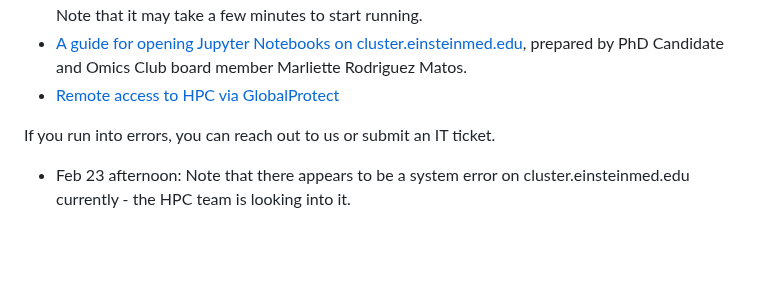
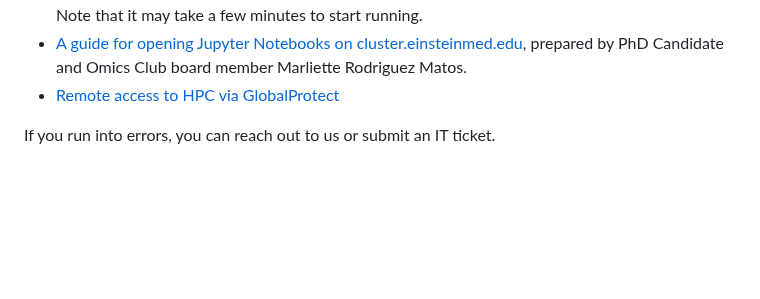
Before and after one commit to EinsteinOmics/OmicsWorkshop, a Markdown page: README.md, the part around the change. Drawn GitHub-style; blank space fills up the shorter version.

```diff
--- a/README.md
+++ b/README.md
@@ -41,7 +41,6 @@ To follow along on Einstein's High Performance Computer (HPC), it is reqired tha
 - [Remote access to HPC via GlobalProtect](https://montefioreorg.sharepoint.com/sites/Einstein-IT-HPC/Shared%20Documents/Forms/AllItems.aspx?id=%2Fsites%2FEinstein%2DIT%2DHPC%2FShared%20Documents%2FGeneral%2FHPC3%2E0%20docs%2FIT%2DREF%2D2023%2D094%20Einstein%20Academic%20Research%20Systems%20Portal%282%29%2Epdf&parent=%2Fsites%2FEinstein%2DIT%2DHPC%2FShared%20Documents%2FGeneral%2FHPC3%2E0%20docs)
 
 If you run into errors, you can reach out to us or submit an IT ticket.
-- Feb 23 afternoon: Note that there appears to be a system error on cluster.einsteinmed.edu currently - the HPC team is looking into it.
 
 <br />
 <br />
```
